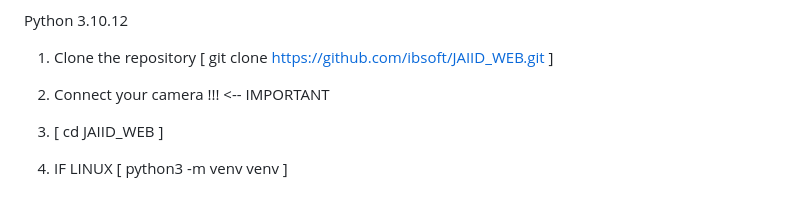
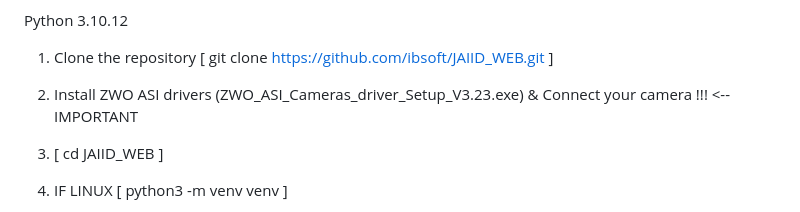
Before and after one commit to ibsoft/JAIID_WEB, a Markdown page: README.md, the part around the change. Drawn GitHub-style.

```diff
--- a/README.md
+++ b/README.md
@@ -26,7 +26,7 @@ Python 3.10.12
 
 
 1. Clone the repository [ git clone https://github.com/ibsoft/JAIID_WEB.git ]
-2. Connect your camera !!! <-- IMPORTANT
+2. Install ZWO ASI drivers (ZWO_ASI_Cameras_driver_Setup_V3.23.exe)  & Connect your camera !!! <-- IMPORTANT
 3. [ cd JAIID_WEB ]
 4. IF LINUX [ python3 -m venv venv ]
 5. IF WINDOWS [ python -m venv venv ]
```
